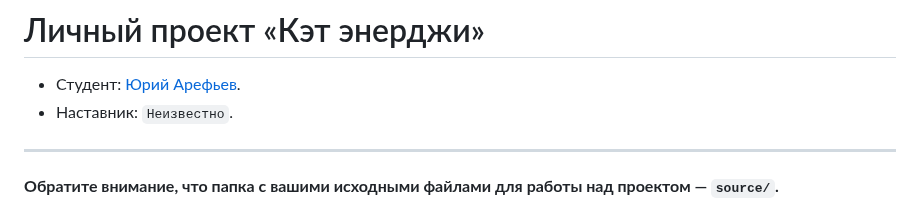
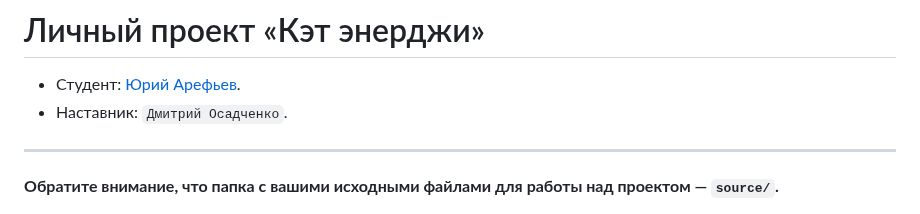
Before and after one commit to htmlacademy-adaptive/2455797-cat-energy-1, a Markdown page: Readme.md, the part around the change. GitHub-like rendering.

Commit message:
добавляет наставника

```diff
--- a/Readme.md
+++ b/Readme.md
@@ -1,7 +1,7 @@
 # Личный проект «Кэт энерджи»
 
 * Студент: [Юрий Арефьев](https://up.htmlacademy.ru/adaptive-individual/1/user/2455797).
-* Наставник: `Неизвестно`.
+* Наставник: `Дмитрий Осадченко`.
 
 ---
 
```
